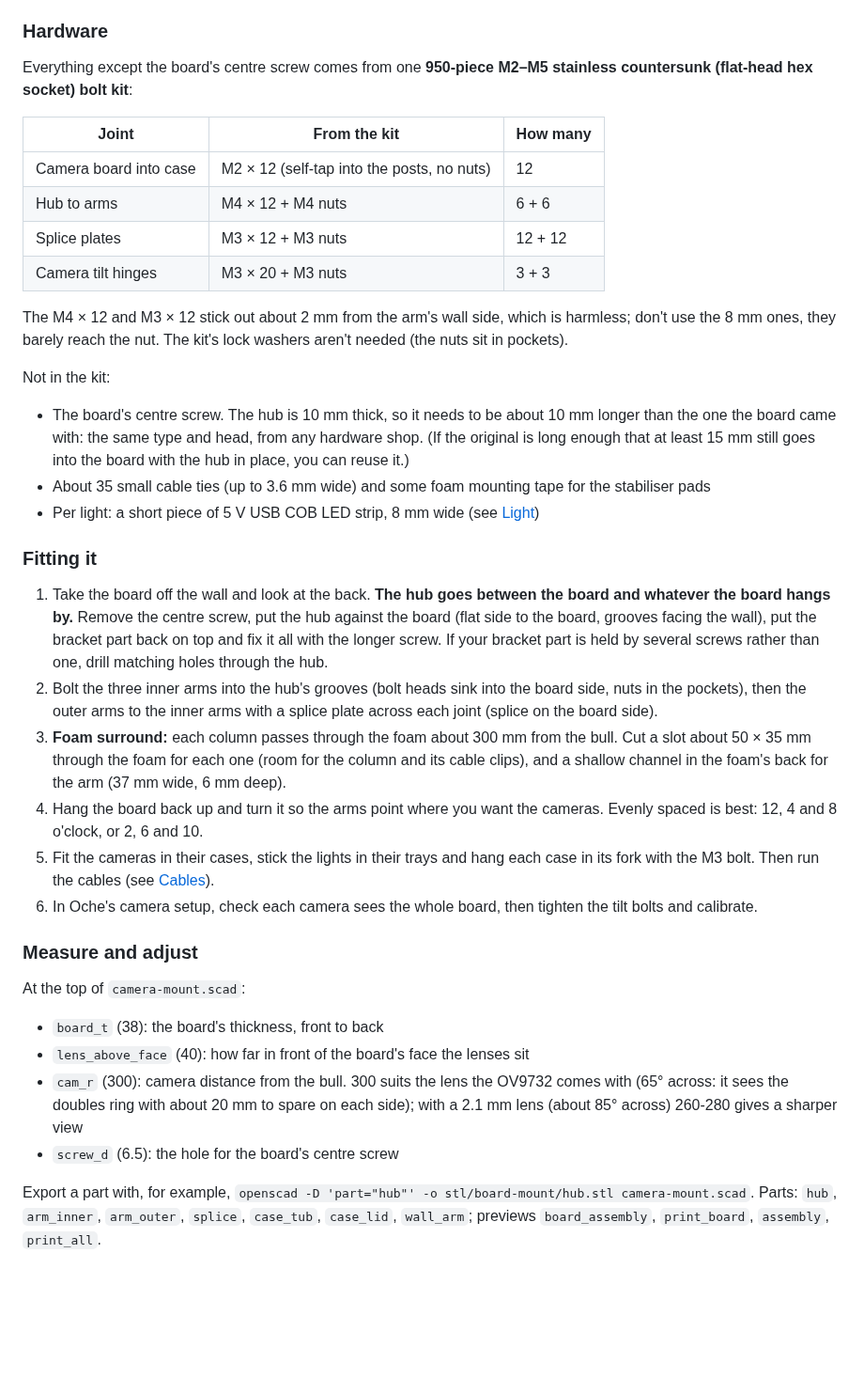
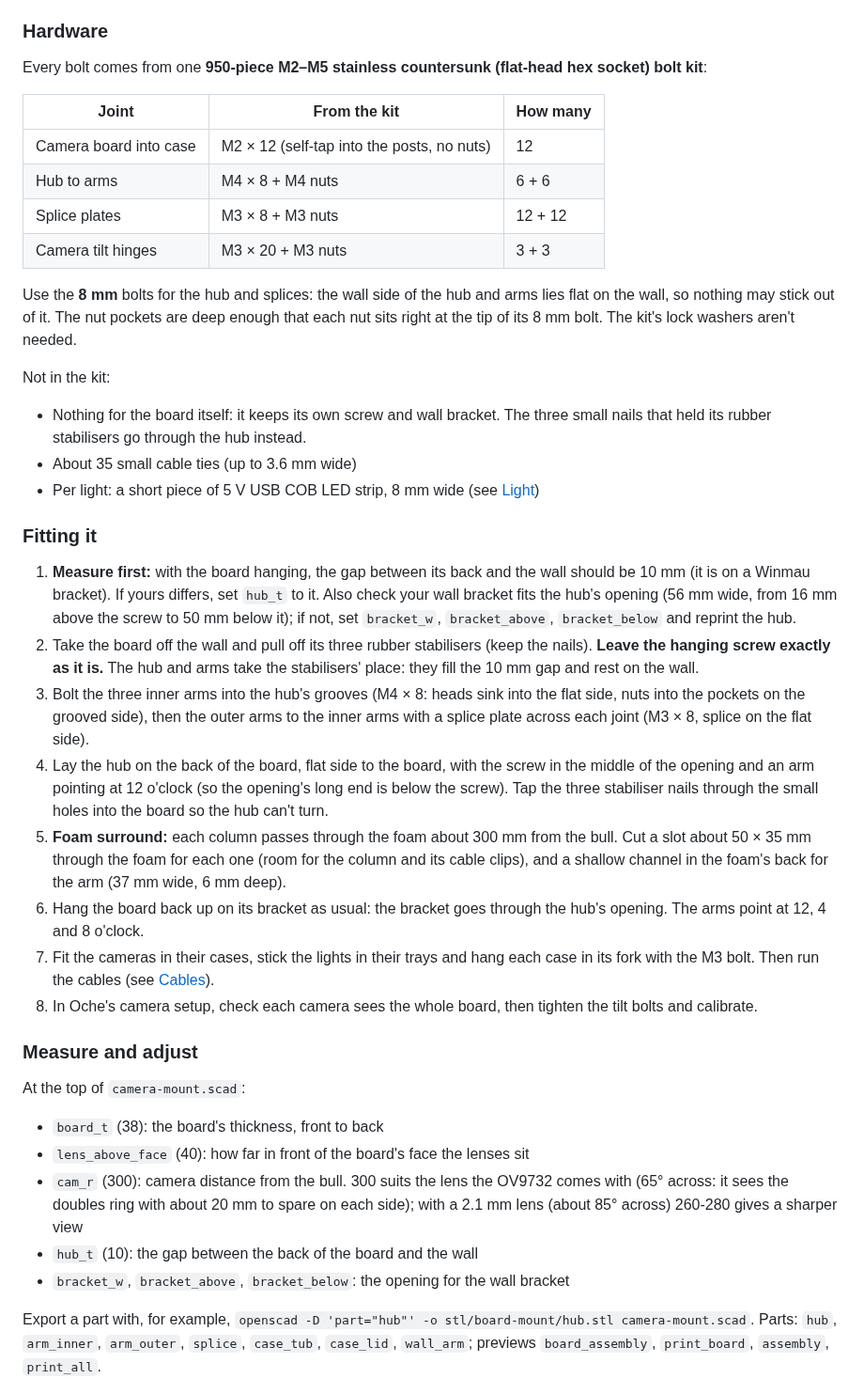
Before and after one commit to SkateTortoiseWEB/DARTS, a Markdown page: hardware/README.md, the part around one of its changes. Shown at 94% size. Drawn GitHub-style; blank space fills up the shorter version.

Commit message:
Board mount: hub sits in the 10 mm gap behind the board, so the board keeps its own 20 mm screw
The hub and arms now replace the board's rubber stabilisers: they fill the gap between the board's back and the
wall and rest on the wall, and the board's hanging screw and wall bracket pass through a new opening in the middle
of the hub. The board hangs exactly as before (no longer screw, and the print never carries its weight); the
stabiliser nails go through the hub to stop it turning.

Because the arms now lie flat on the wall, nothing may stick out of their wall side: the nut pockets are deeper so
the kit's M4 x 8 and M3 x 8 countersunk bolts end fully inside their nuts, 2 mm short of the wall.

Co-Authored-By: Claude Opus 5.5 <noreply@anthropic.com>
Claude-Session: https://claude.ai/code/session_01CzDjbRht2Eu23AKjfoxKVn

```diff
--- a/hardware/README.md
+++ b/hardware/README.md
@@ -39,42 +41,47 @@ exported. Arms and splice plates 100 % infill, hub and camera cases 40 %.
 
 ### Hardware
 
-Everything except the board's centre screw comes from one **950-piece M2–M5 stainless countersunk (flat-head hex
-socket) bolt kit**:
+Every bolt comes from one **950-piece M2–M5 stainless countersunk (flat-head hex socket) bolt kit**:
 
 | Joint | From the kit | How many |
 |---|---|---|
 | Camera board into case | M2 × 12 (self-tap into the posts, no nuts) | 12 |
-| Hub to arms | M4 × 12 + M4 nuts | 6 + 6 |
-| Splice plates | M3 × 12 + M3 nuts | 12 + 12 |
+| Hub to arms | M4 × 8 + M4 nuts | 6 + 6 |
+| Splice plates | M3 × 8 + M3 nuts | 12 + 12 |
 | Camera tilt hinges | M3 × 20 + M3 nuts | 3 + 3 |
 
-The M4 × 12 and M3 × 12 stick out about 2 mm from the arm's wall side, which is harmless; don't use the 8 mm ones,
-they barely reach the nut. The kit's lock washers aren't needed (the nuts sit in pockets).
+Use the **8 mm** bolts for the hub and splices: the wall side of the hub and arms lies flat on the wall, so nothing may
+stick out of it. The nut pockets are deep enough that each nut sits right at the tip of its 8 mm bolt. The kit's lock
+washers aren't needed.
 
 Not in the kit:
-- The board's centre screw. The hub is 10 mm thick, so it needs to be about 10 mm longer than the one the board came
-  with: the same type and head, from any hardware shop. (If the original is long enough that at least 15 mm still
-  goes into the board with the hub in place, you can reuse it.)
-- About 35 small cable ties (up to 3.6 mm wide) and some foam mounting tape for the stabiliser pads
+- Nothing for the board itself: it keeps its own screw and wall bracket. The three small nails that held its rubber
+  stabilisers go through the hub instead.
+- About 35 small cable ties (up to 3.6 mm wide)
 - Per light: a short piece of 5 V USB COB LED strip, 8 mm wide (see [Light](#light))
 
 ### Fitting it
 
-1. Take the board off the wall and look at the back. **The hub goes between the board and whatever the board hangs by.**
-   Remove the centre screw, put the hub against the board (flat side to the board, grooves facing the wall), put the
-   bracket part back on top and fix it all with the longer screw. If your bracket part is held by several screws
-   rather than one, drill matching holes through the hub.
-2. Bolt the three inner arms into the hub's grooves (bolt heads sink into the board side, nuts in the pockets), then
-   the outer arms to the inner arms with a splice plate across each joint (splice on the board side).
+1. **Measure first:** with the board hanging, the gap between its back and the wall should be 10 mm (it is on a
+   Winmau bracket). If yours differs, set `hub_t` to it. Also check your wall bracket fits the hub's opening
+   (56 mm wide, from 16 mm above the screw to 50 mm below it); if not, set `bracket_w`, `bracket_above`,
+   `bracket_below` and reprint the hub.
+2. Take the board off the wall and pull off its three rubber stabilisers (keep the nails). **Leave the hanging screw
+   exactly as it is.** The hub and arms take the stabilisers' place: they fill the 10 mm gap and rest on the wall.
+3. Bolt the three inner arms into the hub's grooves (M4 × 8: heads sink into the flat side, nuts into the pockets on
+   the grooved side), then the outer arms to the inner arms with a splice plate across each joint (M3 × 8, splice on
+   the flat side).
+4. Lay the hub on the back of the board, flat side to the board, with the screw in the middle of the opening and an
+   arm pointing at 12 o'clock (so the opening's long end is below the screw). Tap the three stabiliser nails through
+   the small holes into the board so the hub can't turn.
 3. **Foam surround:** each column passes through the foam about 300 mm from the bull. Cut a slot about
    50 × 35 mm through the foam for each one (room for the column and its cable clips), and a shallow channel in the
    foam's back for the arm (37 mm wide, 6 mm deep).
-4. Hang the board back up and turn it so the arms point where you want the cameras. Evenly spaced is best:
-   12, 4 and 8 o'clock, or 2, 6 and 10.
-5. Fit the cameras in their cases, stick the lights in their trays and hang each case in its fork with the M3 bolt.
+5. Hang the board back up on its bracket as usual: the bracket goes through the hub's opening. The arms point at
+   12, 4 and 8 o'clock.
+6. Fit the cameras in their cases, stick the lights in their trays and hang each case in its fork with the M3 bolt.
    Then run the cables (see [Cables](#cables)).
-6. In Oche's camera setup, check each camera sees the whole board, then tighten the tilt bolts and calibrate.
+7. In Oche's camera setup, check each camera sees the whole board, then tighten the tilt bolts and calibrate.
 
 ### Measure and adjust
 
@@ -85,7 +92,8 @@ At the top of `camera-mount.scad`:
 - `cam_r` (300): camera distance from the bull. 300 suits the lens the OV9732 comes with (65° across: it sees
   the doubles ring with about 20 mm to spare on each side); with a
   2.1 mm lens (about 85° across) 260-280 gives a sharper view
-- `screw_d` (6.5): the hole for the board's centre screw
+- `hub_t` (10): the gap between the back of the board and the wall
+- `bracket_w`, `bracket_above`, `bracket_below`: the opening for the wall bracket
 
 Export a part with, for example, `openscad -D 'part="hub"' -o stl/board-mount/hub.stl camera-mount.scad`.
 Parts: `hub`, `arm_inner`, `arm_outer`, `splice`, `case_tub`, `case_lid`, `wall_arm`; previews `board_assembly`,
```
Also changed, not shown: other parts of hardware/README.md (+5 -3 lines), hardware/preview-board-back.png, hardware/preview-board-front.png, hardware/preview-board-parts.png, 4 other files.
